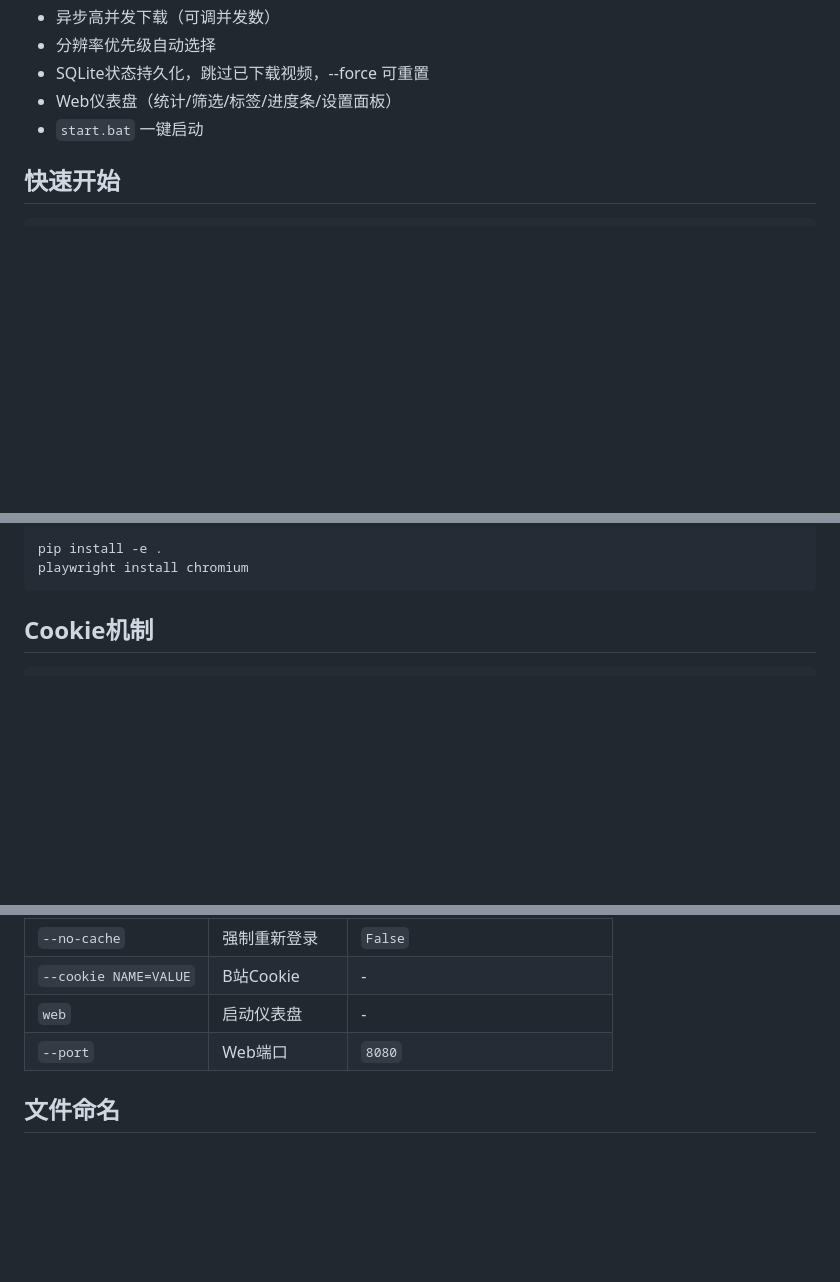
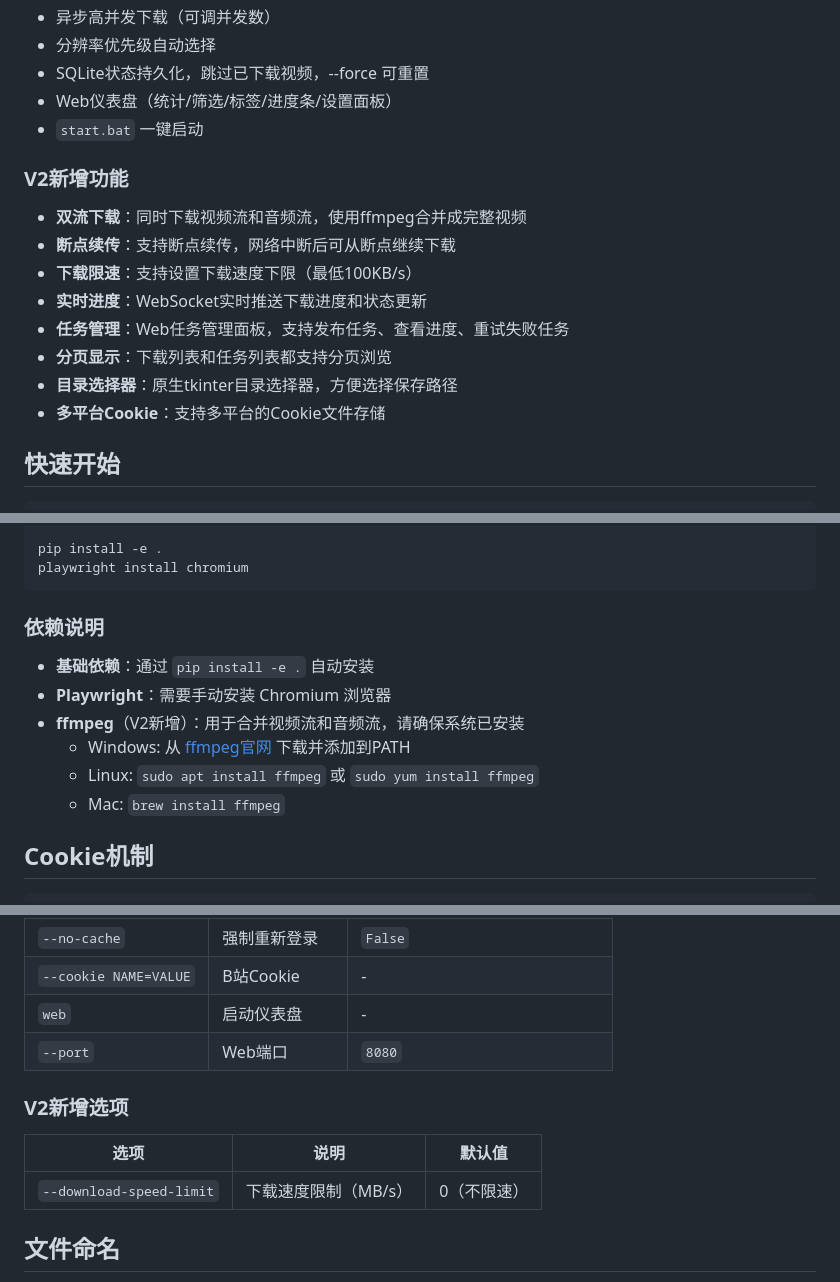
Before and after one commit to tian51513/bilibili_downloader, a Markdown page: README.md, 3 parts joined by grey strips. Rendered like a GitHub page; blank space fills up the shorter version.

Commit message:
docs: update CLAUDE.md and README.md for V2 features

````diff
--- a/README.md
+++ b/README.md
@@ -16,6 +17,16 @@ B站UP主视频批量下载器。Playwright 浏览器采集数据（绕过反爬
 - SQLite状态持久化，跳过已下载视频，--force 可重置
 - Web仪表盘（统计/筛选/标签/进度条/设置面板）
 - `start.bat` 一键启动
+
+### V2新增功能
+- **双流下载**：同时下载视频流和音频流，使用ffmpeg合并成完整视频
+- **断点续传**：支持断点续传，网络中断后可从断点继续下载
+- **下载限速**：支持设置下载速度下限（最低100KB/s）
+- **实时进度**：WebSocket实时推送下载进度和状态更新
+- **任务管理**：Web任务管理面板，支持发布任务、查看进度、重试失败任务
+- **分页显示**：下载列表和任务列表都支持分页浏览
+- **目录选择器**：原生tkinter目录选择器，方便选择保存路径
+- **多平台Cookie**：支持多平台的Cookie文件存储
 
 ## 快速开始
 
@@ -51,6 +62,15 @@ source .venv/bin/activate
 pip install -e .
 playwright install chromium
 ```
+
+### 依赖说明
+
+- **基础依赖**：通过 `pip install -e .` 自动安装
+- **Playwright**：需要手动安装 Chromium 浏览器
+- **ffmpeg**（V2新增）：用于合并视频流和音频流，请确保系统已安装
+  - Windows: 从 [ffmpeg官网](https://ffmpeg.org/download.html) 下载并添加到PATH
+  - Linux: `sudo apt install ffmpeg` 或 `sudo yum install ffmpeg`
+  - Mac: `brew install ffmpeg`
 
 ## Cookie机制
 
@@ -120,6 +140,12 @@ start.bat                   # Windows 一键启动（自动激活venv+打开浏
 | `web` | 启动仪表盘 | - |
 | `--port` | Web端口 | `8080` |
 
+### V2新增选项
+
+| 选项 | 说明 | 默认值 |
+|------|------|--------|
+| `--download-speed-limit` | 下载速度限制（MB/s） | 0（不限速） |
+
 ## 文件命名
 
 默认模板: `{title}【{creator}-{section}】_{bvid}.mp4`
````
Also changed, not shown: other parts of README.md (+2 -1 lines), CLAUDE.md (+44 -7 lines).
